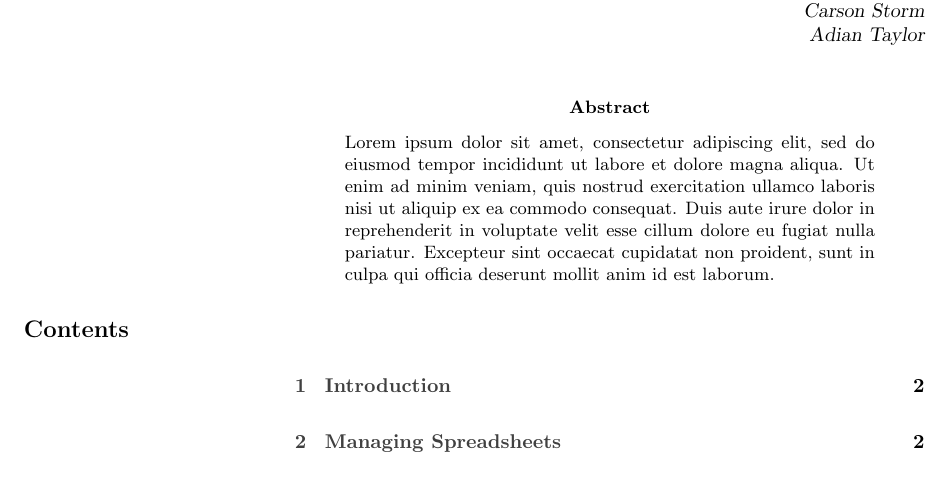
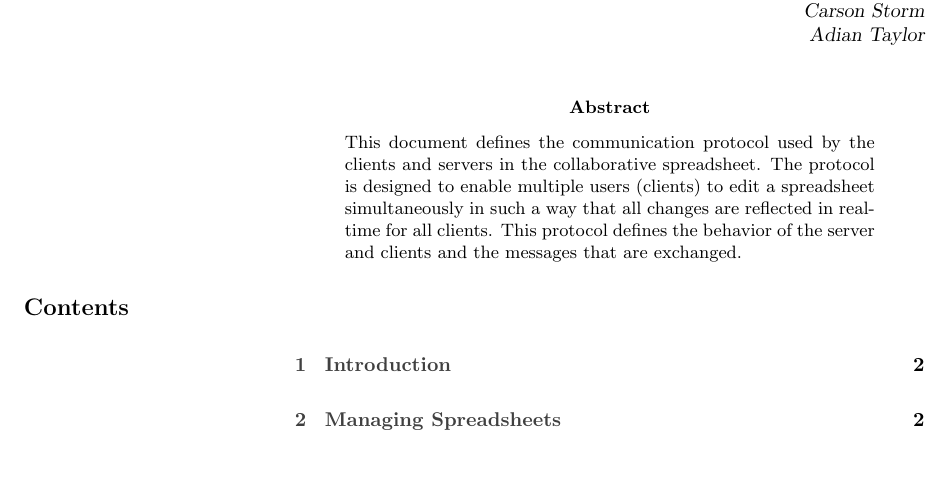
Before and after one commit to stormymcstorm/comm_protocol_35050, a LaTeX document (docs/protocol_doc.tex, which reads docs/Sections/abstract.tex): part of page 1 of 2, cut so that both start at the same text. Compiled offline with pdfLaTeX.

Commit message:
add abstract

```diff
--- a/docs/Sections/abstract.tex
+++ b/docs/Sections/abstract.tex
@@ -1 +1 @@
-Lorem ipsum dolor sit amet, consectetur adipiscing elit, sed do eiusmod tempor incididunt ut labore et dolore magna aliqua. Ut enim ad minim veniam, quis nostrud exercitation ullamco laboris nisi ut aliquip ex ea commodo consequat. Duis aute irure dolor in reprehenderit in voluptate velit esse cillum dolore eu fugiat nulla pariatur. Excepteur sint occaecat cupidatat non proident, sunt in culpa qui officia deserunt mollit anim id est laborum.
+This document defines the communication protocol used by the clients and servers in the collaborative spreadsheet. The protocol is designed to enable multiple users (clients) to edit a spreadsheet simultaneously in such a way that all changes are reflected in real-time for all clients. This protocol defines the behavior of the server and clients and the messages that are exchanged.
```
Also changed, not shown: docs/protocol_doc.pdf.
